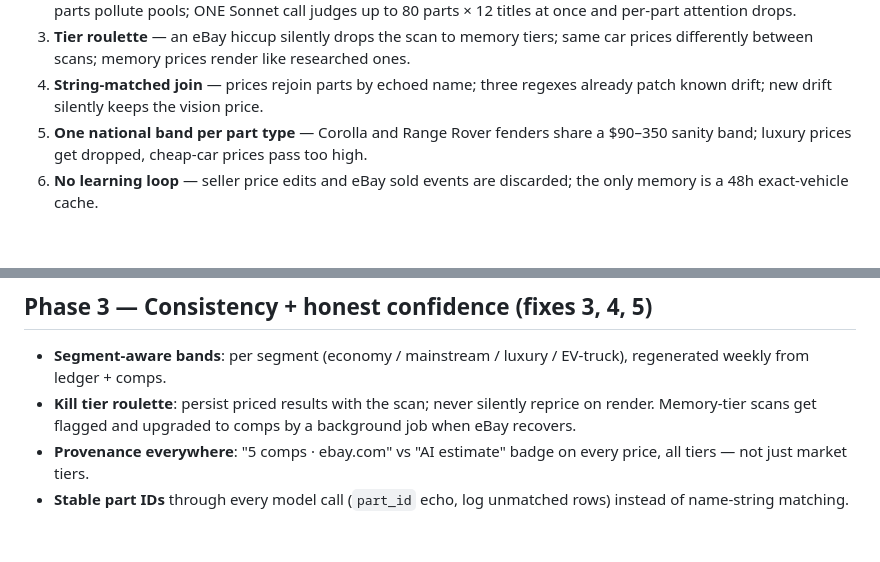
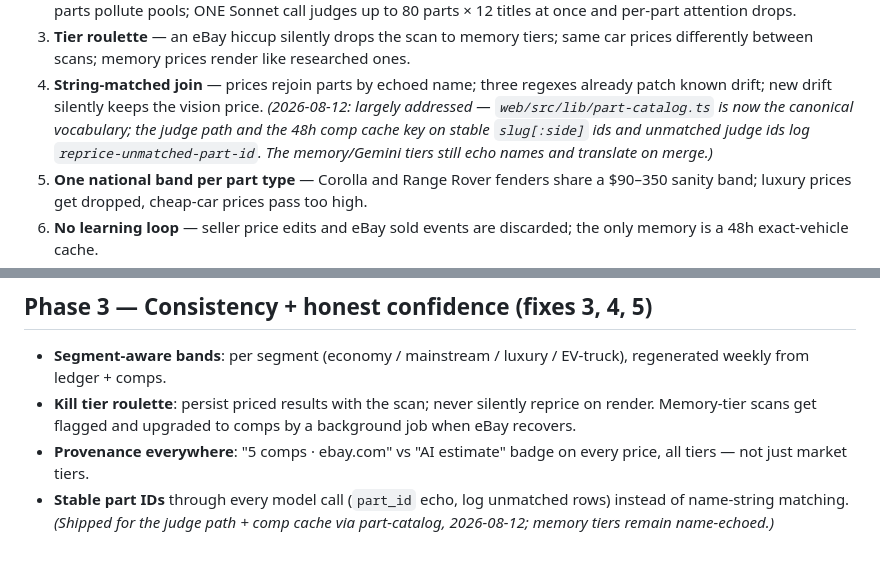
Before and after one commit to carospecs/ahlam, a Markdown page: docs/PRICING_V3_PLAN.md, 2 parts joined by grey strips. GitHub-like rendering; blank space fills up the shorter version.

Commit message:
Docs: mark V3 failure #4 addressed by the part catalog
Co-Authored-By: Claude Fable 5 <noreply@anthropic.com>

```diff
--- a/docs/PRICING_V3_PLAN.md
+++ b/docs/PRICING_V3_PLAN.md
@@ -17,6 +17,10 @@ Opus memory → Gemini memory → vision prices) fails in seven ways, ranked by
    car prices differently between scans; memory prices render like researched ones.
 4. **String-matched join** — prices rejoin parts by echoed name; three regexes
    already patch known drift; new drift silently keeps the vision price.
+   *(2026-08-12: largely addressed — `web/src/lib/part-catalog.ts` is now the
+   canonical vocabulary; the judge path and the 48h comp cache key on stable
+   `slug[:side]` ids and unmatched judge ids log `reprice-unmatched-part-id`.
+   The memory/Gemini tiers still echo names and translate on merge.)*
 5. **One national band per part type** — Corolla and Range Rover fenders share a
    $90–350 sanity band; luxury prices get dropped, cheap-car prices pass too high.
 6. **No learning loop** — seller price edits and eBay sold events are discarded;
@@ -65,4 +69,5 @@ age-formula system) — rewrite it when Phase 0 lands.
 - **Provenance everywhere**: "5 comps · ebay.com" vs "AI estimate" badge on every
   price, all tiers — not just market tiers.
 - **Stable part IDs** through every model call (`part_id` echo, log unmatched rows)
-  instead of name-string matching.
+  instead of name-string matching. *(Shipped for the judge path + comp cache via
+  part-catalog, 2026-08-12; memory tiers remain name-echoed.)*
```
